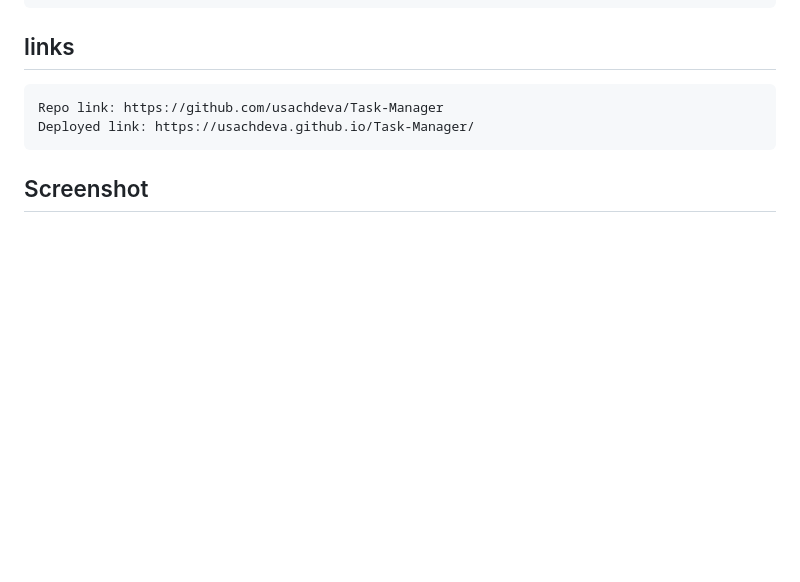
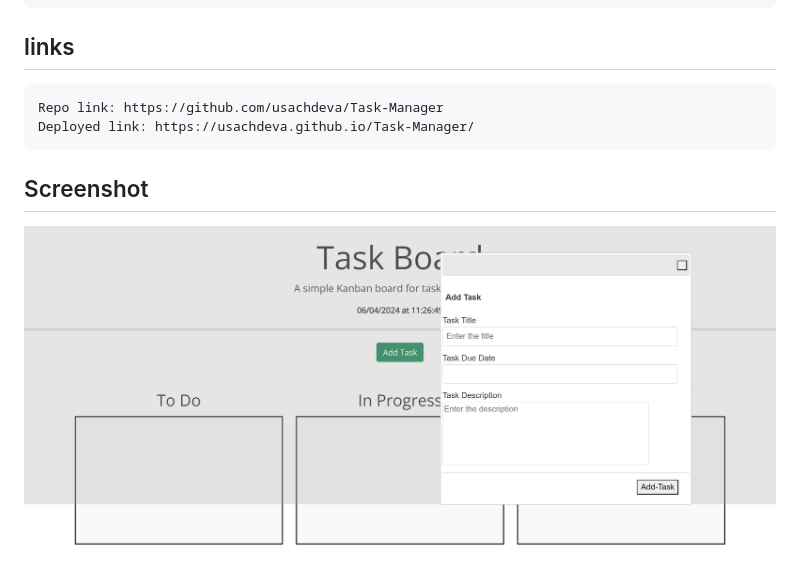
Before and after one commit to usachdeva/Task-Manager, a Markdown page: README.md, the part around the change. Drawn GitHub-style; pictures changed too: assets/images/screenshot.png (added); blank space fills up the shorter version.

Commit message:
screenshot added

````diff
--- a/README.md
+++ b/README.md
@@ -39,3 +39,5 @@ Deployed link: https://usachdeva.github.io/Task-Manager/
 ```
 
 ## Screenshot
+
+![alt text](assets/images/screenshot.png)
````
